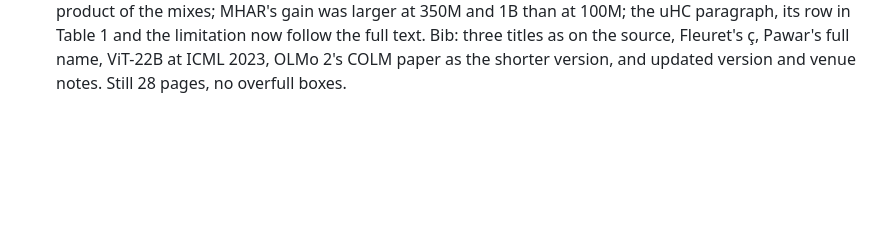
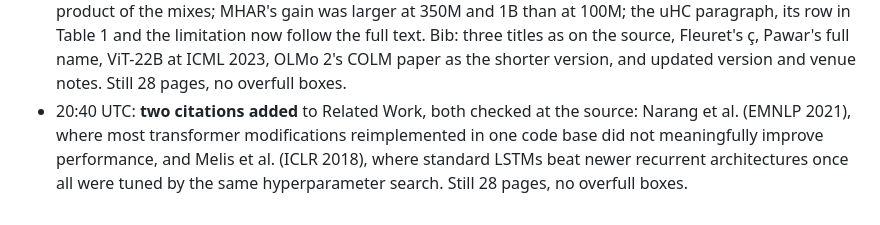
Before and after one commit to marcoshernanz/multi-head-mhc, a Markdown page: LOG.md, the part around the change. Rendered like a GitHub page; blank space fills up the shorter version.

Commit message:
log: two citations

```diff
--- a/LOG.md
+++ b/LOG.md
@@ -840,3 +840,7 @@ Chronological. Every entry: what was done, why, what came out, pointers to files
   mixes; MHAR's gain was larger at 350M and 1B than at 100M; the uHC paragraph, its row in Table 1 and the limitation now follow
   the full text. Bib: three titles as on the source, Fleuret's ç, Pawar's full name, ViT-22B at ICML 2023, OLMo 2's COLM paper as
   the shorter version, and updated version and venue notes. Still 28 pages, no overfull boxes.
+- 20:40 UTC: **two citations added** to Related Work, both checked at the source: Narang et al. (EMNLP 2021), where most
+  transformer modifications reimplemented in one code base did not meaningfully improve performance, and Melis et al. (ICLR
+  2018), where standard LSTMs beat newer recurrent architectures once all were tuned by the same hyperparameter search. Still
+  28 pages, no overfull boxes.
```
